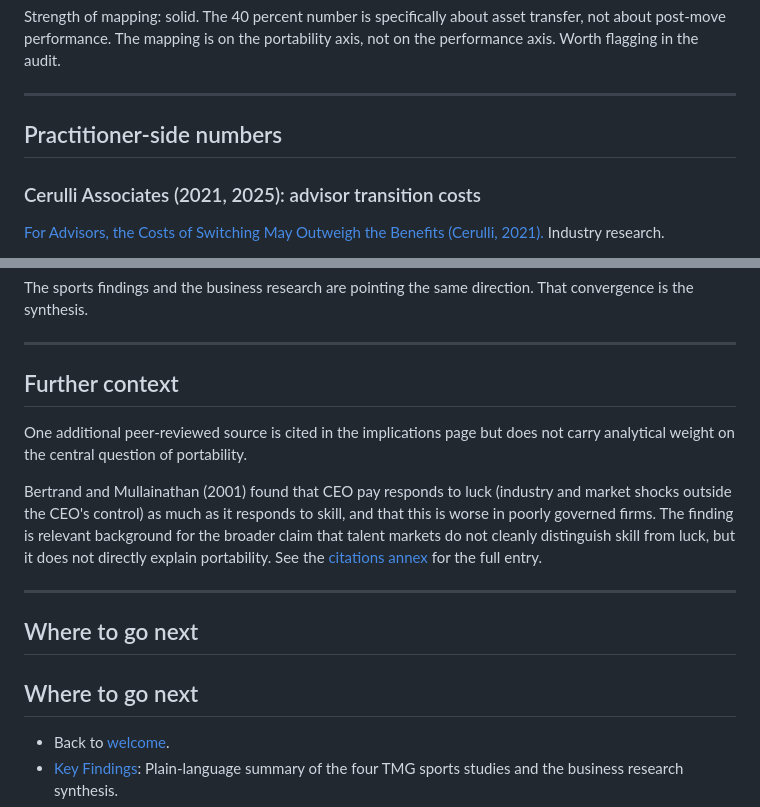
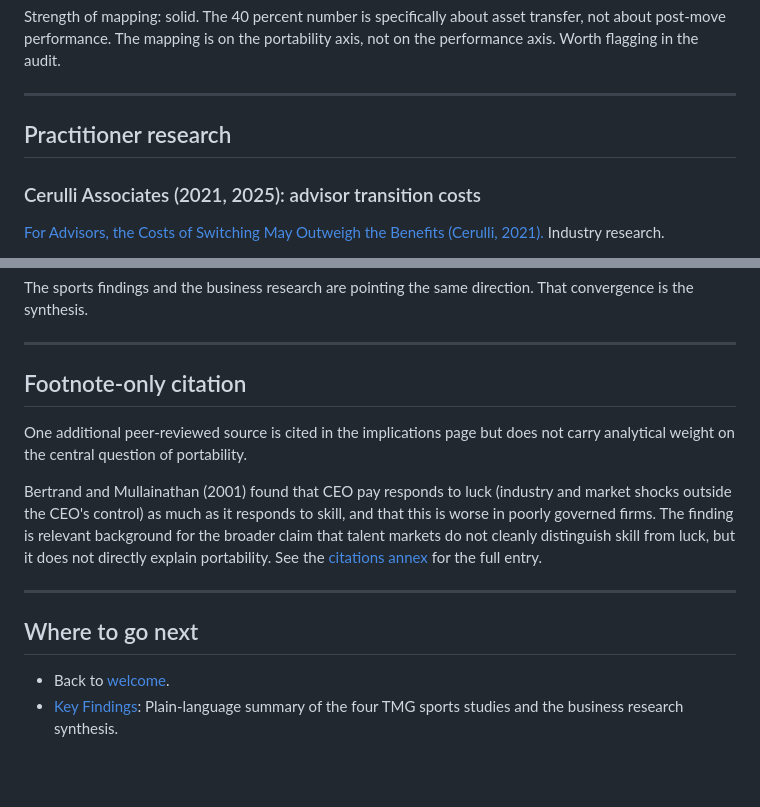
Before and after one commit to rmallorybpc/talent-portability-research, a Markdown page: drafts/business-research-page-draft.md, 2 parts joined by grey strips. Drawn GitHub-style; blank space fills up the shorter version.

```diff
--- a/drafts/business-research-page-draft.md
+++ b/drafts/business-research-page-draft.md
@@ -125,7 +125,7 @@ Strength of mapping: solid. The 40 percent number is specifically about asset tr
 
 ---
 
-## Practitioner-side numbers
+## Practitioner research
 
 ### Cerulli Associates (2021, 2025): advisor transition costs
 
@@ -157,7 +157,7 @@ The sports findings and the business research are pointing the same direction. T
 
 ---
 
-## Further context
+## Footnote-only citation
 
 One additional peer-reviewed source is cited in the implications page but does not carry analytical weight on the central question of portability.
 
@@ -167,8 +167,6 @@ Bertrand and Mullainathan (2001) found that CEO pay responds to luck (industry a
 
 ## Where to go next
 
-## Where to go next
-
 - Back to [welcome](index.html).
 - [Key Findings](key-findings.html): Plain-language summary of the four TMG sports studies and the business research synthesis.
 - [Implications](implications.html): What this means for hiring, managing stars, and structuring work.
```
